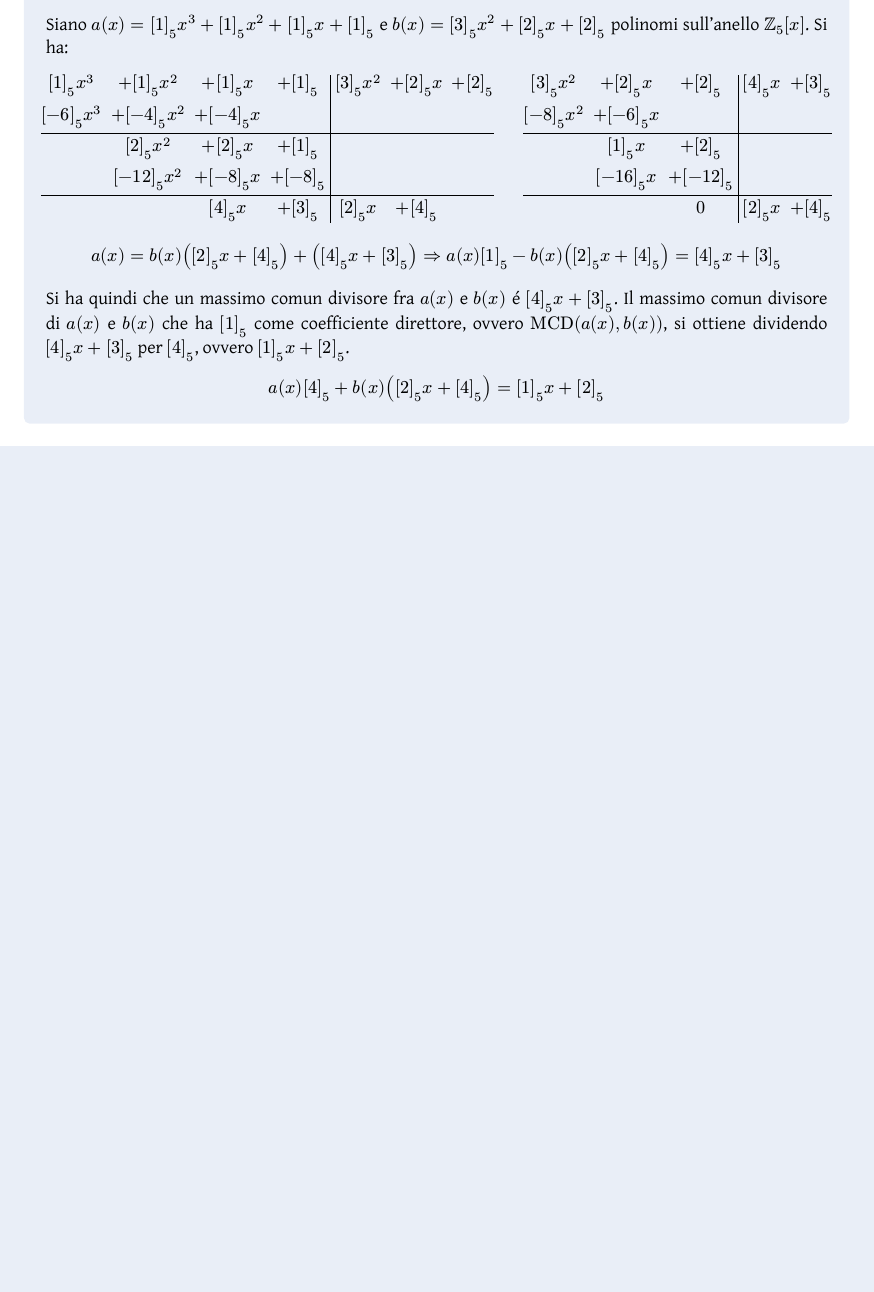
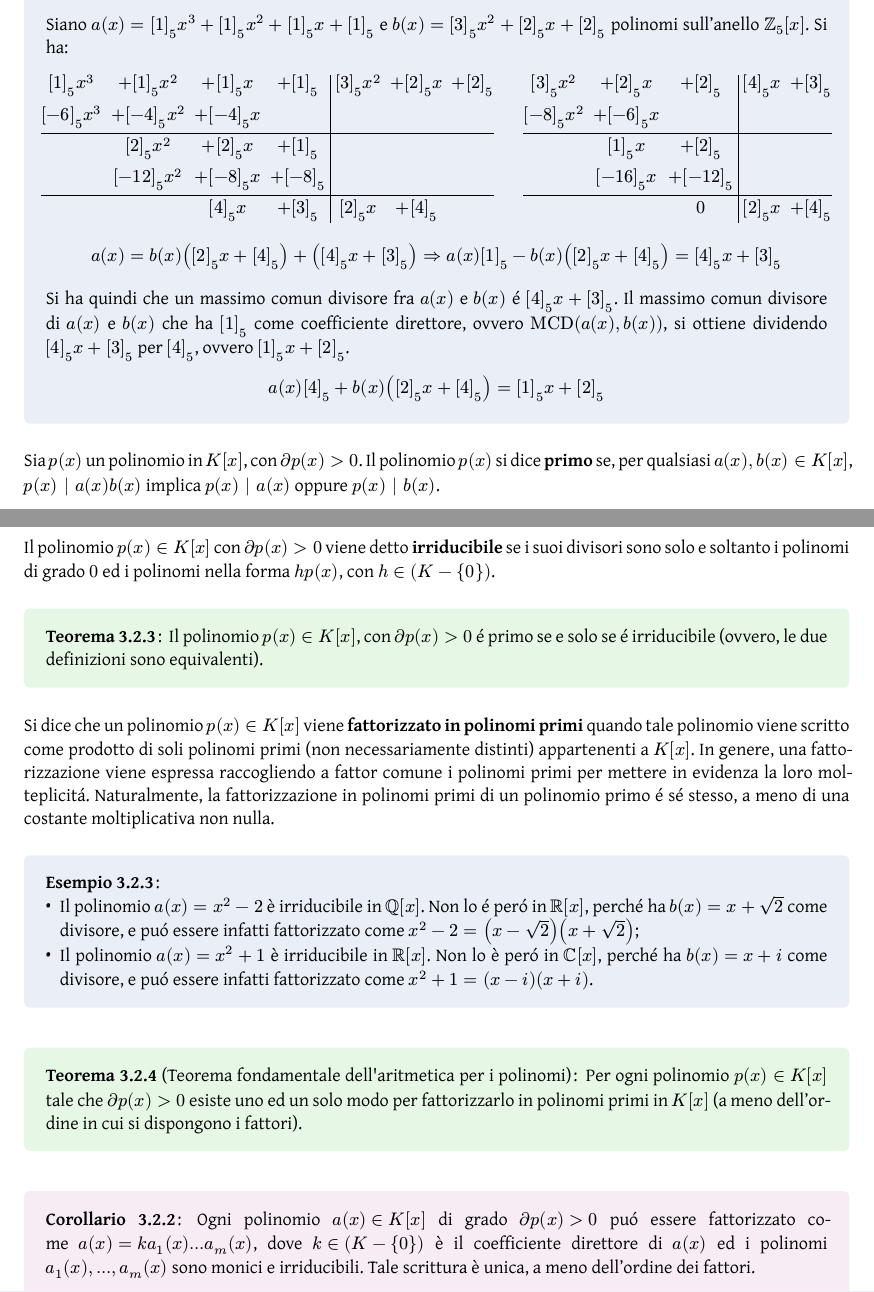
Before and after one commit to Skimmeroni/Appunti, a Typst document (Metodi Algebrici/Metodi_appunti.typ, which reads Metodi Algebrici/Gruppi/Polinomi.typ): part of page 40 of 40 before the commit and two parts of pages 40 and 41 of 41 after it, the two joined at a grey line, cut so that both start at the same text, the shorter picture padded with empty space. The pictures show the PDF file Metodi Algebrici/Metodi_appunti.pdf that the author committed with the source.

Commit message:
Metodi Algebrici: aggiunta la nozione di polinomio primo

```diff
--- a/Metodi Algebrici/Gruppi/Polinomi.typ
+++ b/Metodi Algebrici/Gruppi/Polinomi.typ
@@ -219,3 +219,57 @@ In questo caso, i polinomi $a(x)$ e $b(x)$ si dicono *coprimi* o
 
 	$ a(x)[4]_(5) + b(x)([2]_(5)x + [4]_(5)) = [1]_(5)x + [2]_(5) $
 ]
+
+Sia $p(x)$ un polinomio in $K[x]$, con $diff p(x) > 0$. Il polinomio
+$p(x)$ si dice *primo* se, per qualsiasi $a(x), b(x) in K[x]$, $p(x)
+| a(x) b(x)$ implica $p(x) | a(x)$ oppure $p(x) | b(x)$.
+
+Il polinomio $p(x) in K[x]$ con $diff p(x) > 0$ viene detto *irriducibile*
+se i suoi divisori sono solo e soltanto i polinomi di grado $0$ ed i
+polinomi nella forma $h p(x)$, con $h in (K - {0})$.
+
+#theorem[
+	Il polinomio $p(x) in K[x]$, con $diff p(x) > 0$ é primo se e
+	solo se é irriducibile (ovvero, le due definizioni sono equivalenti).
+]
+// #proof[
+// Dimostrabile, da aggiungere
+// ]
+
+Si dice che un polinomio $p(x) in K[x]$ viene *fattorizzato in polinomi
+primi* quando tale polinomio viene scritto come prodotto di soli polinomi
+primi (non necessariamente distinti) appartenenti a $K[x]$. In genere, una
+fattorizzazione viene espressa raccogliendo a fattor comune i polinomi primi
+per mettere in evidenza la loro molteplicitá. Naturalmente, la fattorizzazione
+in polinomi primi di un polinomio primo é sé stesso, a meno di una costante
+moltiplicativa non nulla.
+
+#example[
+	- Il polinomio $a(x) = x^(2) − 2$ è irriducibile in $bb(Q)[x]$. Non lo
+	  é peró in $bb(R)[x]$, perché ha $b(x) = x + sqrt(2)$ come divisore,
+	  e puó essere infatti fattorizzato come $x^(2) − 2 = (x − sqrt(2))
+	  (x + sqrt(2))$;
+	- Il polinomio $a(x) = x^(2) + 1$ è irriducibile in $bb(R)[x]$. Non lo
+	  è peró in $bb(C)[x]$, perché ha $b(x) = x + i$ come divisore, e puó
+	  essere infatti fattorizzato come $x^(2) + 1 = (x − i)(x + i)$.
+]
+
+#theorem("Teorema fondamentale dell'aritmetica per i polinomi")[
+	Per ogni polinomio $p(x) in K[x]$ tale che $diff p(x) > 0$ esiste
+	uno ed un solo modo per fattorizzarlo in polinomi primi in $K[x]$
+	(a meno dell’ordine in cui si dispongono i fattori).
+]
+// #proof[
+// Dimostrabile, da aggiungere
+// ]
+
+#corollary[
+	Ogni polinomio $a(x) in K[x]$ di grado $diff p(x) > 0$ puó essere
+	fattorizzato come $a(x) = k a_(1) (x) ... a_(m) (x)$, dove $k in
+	(K - {0})$ è il coefficiente direttore di $a(x)$ ed i polinomi
+	$a_(1) (x), ..., a_(m) (x)$ sono monici e irriducibili. Tale
+	scrittura è unica, a meno dell'ordine dei fattori.
+]
+// #proof[
+// Dimostrabile, da aggiungere
+// ]
```
Also changed, not shown: Metodi Algebrici/Metodi_appunti.typ (+1 -2 lines), Metodi Algebrici/Metodi_appunti.pdf.
